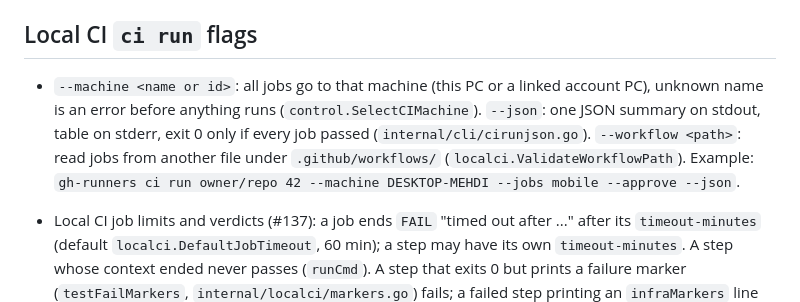
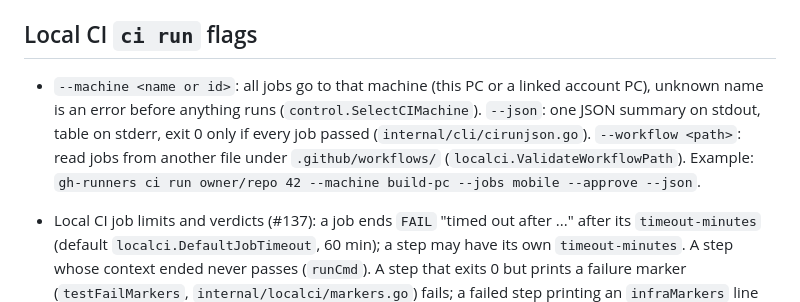
Before and after one commit to MehdiMamas/gh-runners, a Markdown page: AGENTS.md, the part around the change. Rendered like a GitHub page.

Commit message:
AGENTS.md: use a made-up machine name in the ci run example

```diff
--- a/AGENTS.md
+++ b/AGENTS.md
@@ -30,7 +30,7 @@ gh-runners: one static Go binary that sets up and supervises self-hosted GitHub
 - `service install` on Windows sets the HKCU Run key (login) and a per-user scheduled task `gh-runners keepalive` (`internal/service/keepalive.go`, every 5 min, no elevation, `conhost.exe --headless` so no window; a copy with its own home gets `gh-runners keepalive (gh-runners-<hash>)`). The task runs `daemon --detach --keepalive`, which starts a daemon only when the `daemon-live` marker exists: a kill or crash is revived, a deliberate stop (`service stop`, `/shutdown`) is not. `uninstall` deletes the task; `doctor` warns when the Run key exists without it.
 
 ## Local CI `ci run` flags
-- `--machine <name or id>`: all jobs go to that machine (this PC or a linked account PC), unknown name is an error before anything runs (`control.SelectCIMachine`). `--json`: one JSON summary on stdout, table on stderr, exit 0 only if every job passed (`internal/cli/cirunjson.go`). `--workflow <path>`: read jobs from another file under `.github/workflows/` (`localci.ValidateWorkflowPath`). Example: `gh-runners ci run owner/repo 42 --machine DESKTOP-MEHDI --jobs mobile --approve --json`.
+- `--machine <name or id>`: all jobs go to that machine (this PC or a linked account PC), unknown name is an error before anything runs (`control.SelectCIMachine`). `--json`: one JSON summary on stdout, table on stderr, exit 0 only if every job passed (`internal/cli/cirunjson.go`). `--workflow <path>`: read jobs from another file under `.github/workflows/` (`localci.ValidateWorkflowPath`). Example: `gh-runners ci run owner/repo 42 --machine build-pc --jobs mobile --approve --json`.
 - Local CI job limits and verdicts (#137): a job ends `FAIL` "timed out after ..." after its `timeout-minutes` (default `localci.DefaultJobTimeout`, 60 min); a step may have its own `timeout-minutes`. A step whose context ended never passes (`runCmd`). A step that exits 0 but prints a failure marker (`testFailMarkers`, `internal/localci/markers.go`) fails; a failed step printing an `infraMarkers` line (Dart compiler crash) is rerun once (`::retry step N`), then the job fails with `Result.Infra` and the PR comment says "Infrastructure:".
 - `--jobs` names are checked before anything is created (`validateJobs`, `internal/localci/run.go`, #148): an unknown name or an empty selection is a `Run` error, so nothing is posted. A remote machine that drops mid-job sets `Result.Offline`; `Dispatcher.RunJob` then runs the job once on another machine (log line `::retry machine ...`), else the result is `Blocked`, never a failure. Test failures and `Infra` crashes are not retried.
 - Job env `GH_RUNNERS_NEEDS: "flutter java"` (space or comma separated, names from `ToolNames`) adds tools to `Job.NeedTools`, so `Requires`/`Route` only pick machines that have them; an unknown name fails the workflow parse (`parseNeedTools`, `internal/localci/workflow.go`, #152).
```
